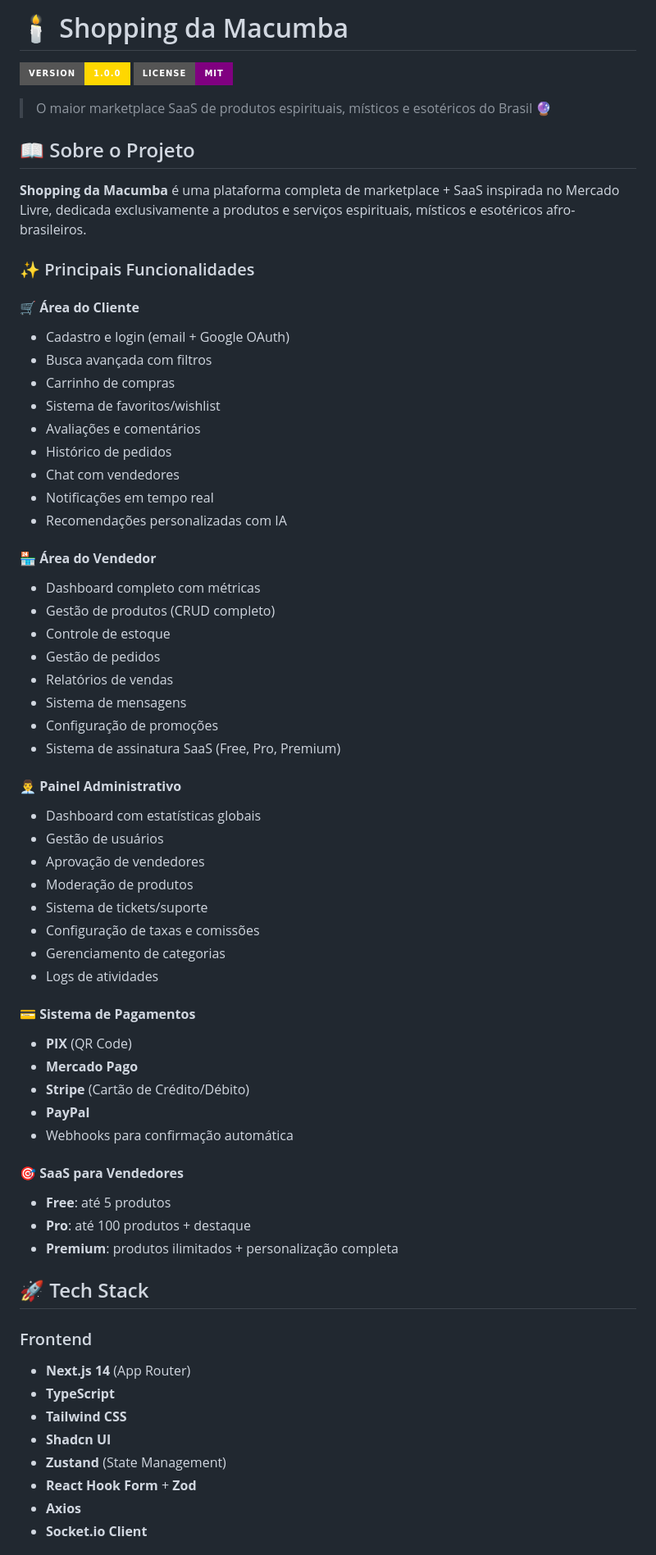
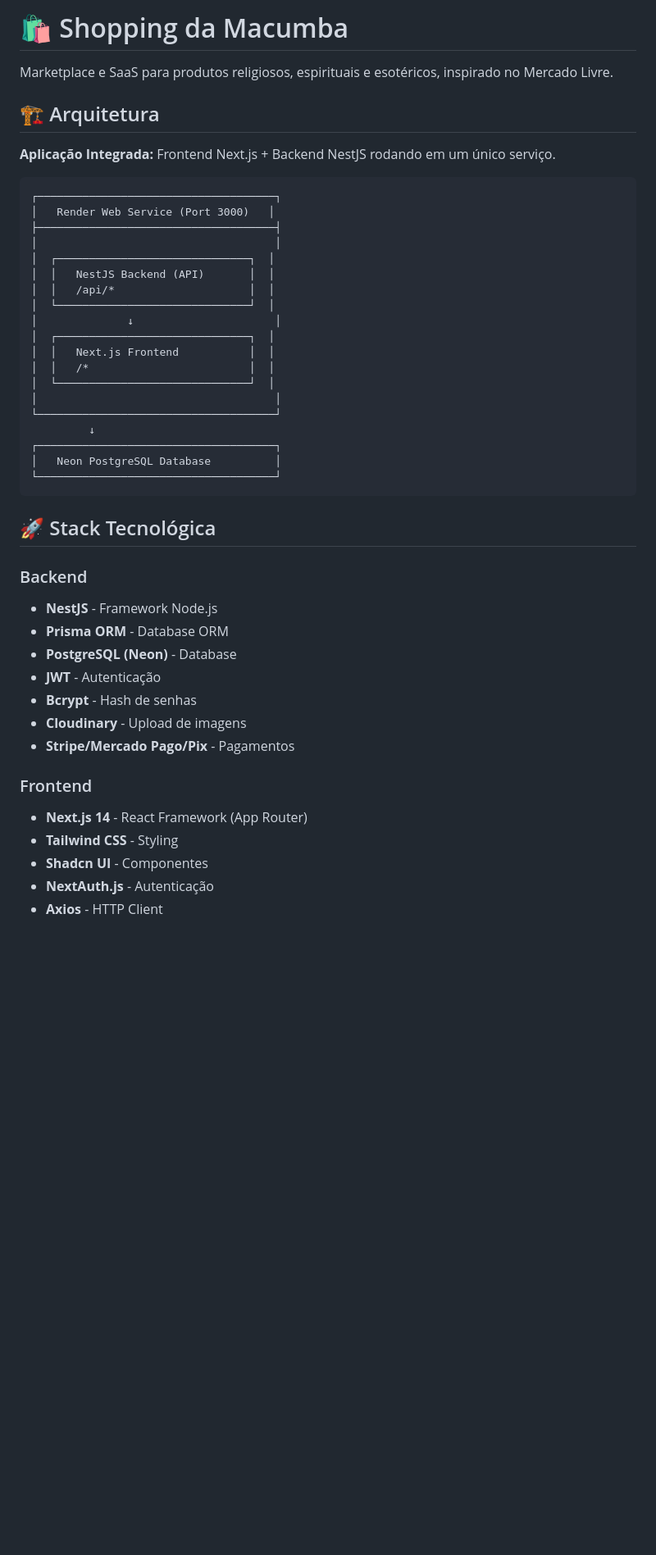
Before and after one commit to developeragencia/macumba26, a Markdown page: README.md, the part around the change printed below. Shown: that part at 82% size. GitHub-like rendering; badges without logos; blank space fills up the shorter version.

````diff
--- a/README.md
+++ b/README.md
@@ -1,68 +1,48 @@
-# 🕯️ Shopping da Macumba
+# 🛍️ Shopping da Macumba
 
-![Shopping da Macumba](https://img.shields.io/badge/Version-1.0.0-gold?style=for-the-badge)
-![License](https://img.shields.io/badge/License-MIT-purple?style=for-the-badge)
+Marketplace e SaaS para produtos religiosos, espirituais e esotéricos, inspirado no Mercado Livre.
 
-> O maior marketplace SaaS de produtos espirituais, místicos e esotéricos do Brasil 🔮
+## 🏗️ Arquitetura
 
-## 📖 Sobre o Projeto
+**Aplicação Integrada:** Frontend Next.js + Backend NestJS rodando em um único serviço.
 
-**Shopping da Macumba** é uma plataforma completa de marketplace + SaaS inspirada no Mercado Livre, dedicada exclusivamente a produtos e serviços espirituais, místicos e esotéricos afro-brasileiros.
+```
+┌─────────────────────────────────────┐
+│   Render Web Service (Port 3000)   │
+├─────────────────────────────────────┤
+│                                     │
+│  ┌──────────────────────────────┐  │
+│  │   NestJS Backend (API)       │  │
+│  │   /api/*                     │  │
+│  └──────────────────────────────┘  │
+│              ↓                      │
+│  ┌──────────────────────────────┐  │
+│  │   Next.js Frontend           │  │
+│  │   /*                         │  │
+│  └──────────────────────────────┘  │
+│                                     │
+└─────────────────────────────────────┘
+         ↓
+┌─────────────────────────────────────┐
+│   Neon PostgreSQL Database          │
+└─────────────────────────────────────┘
+```
 
-### ✨ Principais Funcionalidades
+## 🚀 Stack Tecnológica
 
-#### 🛒 **Área do Cliente**
-- Cadastro e login (email + Google OAuth)
-- Busca avançada com filtros
-- Carrinho de compras
-- Sistema de favoritos/wishlist
-- Avaliações e comentários
-- Histórico de pedidos
-- Chat com vendedores
-- Notificações em tempo real
-- Recomendações personalizadas com IA
-
-#### 🏪 **Área do Vendedor**
-- Dashboard completo com métricas
-- Gestão de produtos (CRUD completo)
-- Controle de estoque
-- Gestão de pedidos
-- Relatórios de vendas
-- Sistema de mensagens
-- Configuração de promoções
-- Sistema de assinatura SaaS (Free, Pro, Premium)
-
-#### 👨‍💼 **Painel Administrativo**
-- Dashboard com estatísticas globais
-- Gestão de usuários
-- Aprovação de vendedores
-- Moderação de produtos
-- Sistema de tickets/suporte
-- Configuração de taxas e comissões
-- Gerenciamento de categorias
-- Logs de atividades
-
-#### 💳 **Sistema de Pagamentos**
-- **PIX** (QR Code)
-- **Mercado Pago**
-- **Stripe** (Cartão de Crédito/Débito)
-- **PayPal**
-- Webhooks para confirmação automática
-
-#### 🎯 **SaaS para Vendedores**
-- **Free**: até 5 produtos
-- **Pro**: até 100 produtos + destaque
-- **Premium**: produtos ilimitados + personalização completa
-
-## 🚀 Tech Stack
+### Backend
+- **NestJS** - Framework Node.js
+- **Prisma ORM** - Database ORM
+- **PostgreSQL (Neon)** - Database
+- **JWT** - Autenticação
+- **Bcrypt** - Hash de senhas
+- **Cloudinary** - Upload de imagens
+- **Stripe/Mercado Pago/Pix** - Pagamentos
 
 ### Frontend
-- **Next.js 14** (App Router)
-- **TypeScript**
-- **Tailwind CSS**
-- **Shadcn UI**
-- **Zustand** (State Management)
-- **React Hook Form** + **Zod**
-- **Axios**
-- **Socket.io Client**
+- **Next.js 14** - React Framework (App Router)
+- **Tailwind CSS** - Styling
+- **Shadcn UI** - Componentes
+- **NextAuth.js** - Autenticação
+- **Axios** - HTTP Client
 
````
Also changed, not shown: other parts of README.md (+147 -359 lines).
